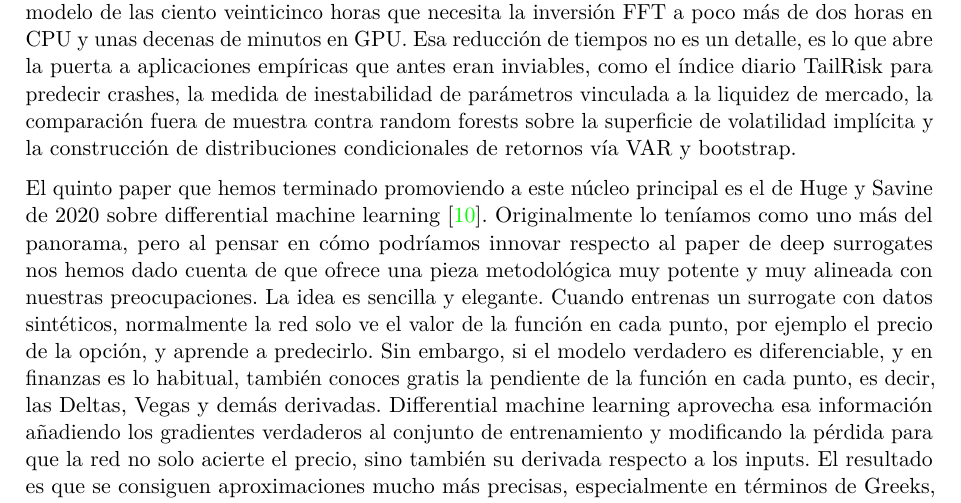
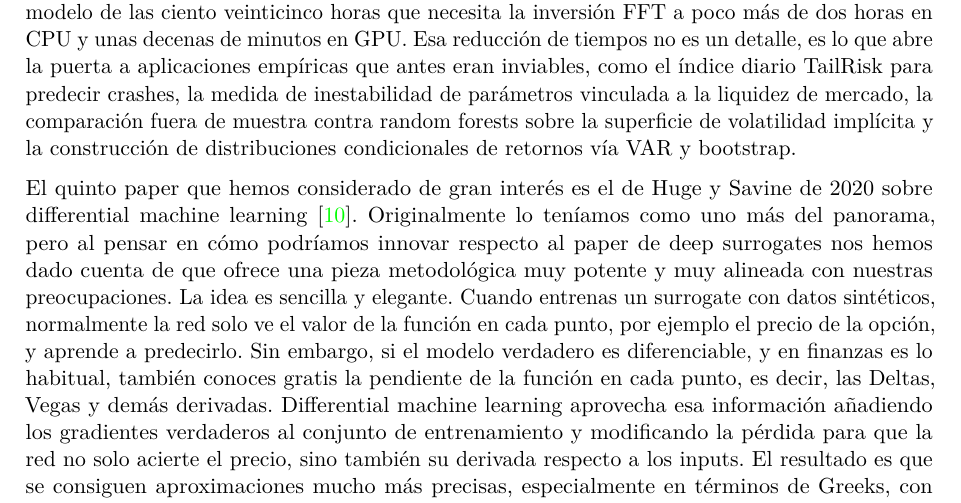
Before and after one commit to hectoorperezz/neural-option-pricing, a LaTeX document (docs/latex/planificacion-inicial.tex): part of page 4 of 13, cut so that both start at the same text. Compiled offline with pdfLaTeX.

Commit message:
Update fifth paper reference on differential machine learning
Replaced the fifth paper reference with a more detailed explanation of its relevance to the project, emphasizing the importance of differential machine learning in improving model accuracy and efficiency.

```diff
--- a/docs/latex/planificacion-inicial.tex
+++ b/docs/latex/planificacion-inicial.tex
@@ -67,7 +67,7 @@ El tercer paper recomendado es la revisión bibliográfica de Ruf y Wang de 2020
 
 El cuarto paper, y el que de hecho nos ha terminado convenciendo como referencia central, es el de Chen, Didisheim y Scheidegger de 2025 sobre deep surrogates para finanzas~\cite{chen2025}. Como ya hemos descrito en detalle en las secciones anteriores, propone los deep surrogates como una clase de aproximadores numéricos para modelos estructurales costosos, sustituyendo la función original por una red neuronal profunda entrenada con muestras simuladas que toma exactamente los mismos inputs y devuelve la misma salida a un coste computacional drásticamente menor, además de proporcionar gradientes gratis vía diferenciación automática. La idea descansa en que, gracias al teorema de aproximación universal y a resultados recientes sobre modelos afines, una red profunda puede romper la maldición de la dimensionalidad creciendo solo polinómicamente con la dimensión del input. Lo aplican a una versión extendida del modelo de Bates con saltos doble exponenciales asimétricos, en un espacio aumentado de dimensión trece, mapean los precios a Black-Scholes implied volatility para que los errores sean comparables entre opciones de distinta moneyness y vencimiento, eligen Swish frente a ReLU para que las Deltas sean estables, validan por bins de moneyness y madurez, y demuestran que el surrogate reduce la calibración diaria del modelo de las ciento veinticinco horas que necesita la inversión FFT a poco más de dos horas en CPU y unas decenas de minutos en GPU. Esa reducción de tiempos no es un detalle, es lo que abre la puerta a aplicaciones empíricas que antes eran inviables, como el índice diario TailRisk para predecir crashes, la medida de inestabilidad de parámetros vinculada a la liquidez de mercado, la comparación fuera de muestra contra random forests sobre la superficie de volatilidad implícita y la construcción de distribuciones condicionales de retornos vía VAR y bootstrap.
 
-El quinto paper que hemos terminado promoviendo a este núcleo principal es el de Huge y Savine de 2020 sobre differential machine learning~\cite{huge2020}. Originalmente lo teníamos como uno más del panorama, pero al pensar en cómo podríamos innovar respecto al paper de deep surrogates nos hemos dado cuenta de que ofrece una pieza metodológica muy potente y muy alineada con nuestras preocupaciones. La idea es sencilla y elegante. Cuando entrenas un surrogate con datos sintéticos, normalmente la red solo ve el valor de la función en cada punto, por ejemplo el precio de la opción, y aprende a predecirlo. Sin embargo, si el modelo verdadero es diferenciable, y en finanzas es lo habitual, también conoces gratis la pendiente de la función en cada punto, es decir, las Deltas, Vegas y demás derivadas. Differential machine learning aprovecha esa información añadiendo los gradientes verdaderos al conjunto de entrenamiento y modificando la pérdida para que la red no solo acierte el precio, sino también su derivada respecto a los inputs. El resultado es que se consiguen aproximaciones mucho más precisas, especialmente en términos de Greeks, con datasets sustancialmente más pequeños. Para nuestro trabajo es una referencia clave porque conecta directamente con la necesidad de validar Greeks que ya teníamos heredada del paper de Chen y porque tiene una motivación matemática desde el punto de vista de aproximación de funciones.
+El quinto paper que hemos considerado de gran interés es el de Huge y Savine de 2020 sobre differential machine learning~\cite{huge2020}. Originalmente lo teníamos como uno más del panorama, pero al pensar en cómo podríamos innovar respecto al paper de deep surrogates nos hemos dado cuenta de que ofrece una pieza metodológica muy potente y muy alineada con nuestras preocupaciones. La idea es sencilla y elegante. Cuando entrenas un surrogate con datos sintéticos, normalmente la red solo ve el valor de la función en cada punto, por ejemplo el precio de la opción, y aprende a predecirlo. Sin embargo, si el modelo verdadero es diferenciable, y en finanzas es lo habitual, también conoces gratis la pendiente de la función en cada punto, es decir, las Deltas, Vegas y demás derivadas. Differential machine learning aprovecha esa información añadiendo los gradientes verdaderos al conjunto de entrenamiento y modificando la pérdida para que la red no solo acierte el precio, sino también su derivada respecto a los inputs. El resultado es que se consiguen aproximaciones mucho más precisas, especialmente en términos de Greeks, con datasets sustancialmente más pequeños. Para nuestro trabajo es una referencia clave porque conecta directamente con la necesidad de validar Greeks que ya teníamos heredada del paper de Chen y porque tiene una motivación matemática desde el punto de vista de aproximación de funciones.
 
 Más allá de estos cinco pilares, hemos echado un vistazo a otros papers que ayudan a entender que la aplicación de redes neuronales a derivados ha avanzado en varias direcciones complementarias. Una primera línea ataca de frente el problema de resolver las ecuaciones diferenciales parciales que aparecen en el pricing de derivados de alta dimensión, donde los métodos de mallado tradicionales chocan con la maldición de la dimensionalidad: en esa familia se inscribe el Deep Galerkin Method de Sirignano y Spiliopoulos de 2018~\cite{sirignano2018}, que entrena una red profunda para satisfacer el operador diferencial sobre puntos muestreados al azar y prescinde por completo de la malla, así como el Deep BSDE Solver de Han, Jentzen y E del mismo año~\cite{han2018}, que reformula la PDE como una ecuación diferencial estocástica retrógrada y aproxima el gradiente de la solución mediante redes neuronales, demostrando viabilidad incluso en problemas de cien dimensiones. Una segunda línea busca acelerar la valoración aprendiendo directamente la función de precios, y aquí el trabajo de Ferguson y Green de 2018~\cite{ferguson2018} muestra que una red profunda entrenada con datos sintéticos generados por Monte Carlo puede valorar opciones cesta millones de veces más rápido que el modelo subyacente. Una tercera vertiente aborda la cobertura de carteras como un problema de aprendizaje por refuerzo, como en el deep hedging de Buehler, Gonon, Teichmann y Wood de 2019~\cite{buehler2019}, que parametriza la estrategia de cobertura mediante redes neuronales y la optimiza directamente bajo medidas de riesgo convexas, incorporando de forma natural costes de transacción y otras fricciones de mercado sin necesidad de griegas. La calibración de modelos estocásticos también se ha beneficiado de estas técnicas, como ilustra el paper de calibración de volatilidad estocástica de 2023~\cite{dlcalib2023} al aplicar differential ML al modelo de Heston para reducir drásticamente el tiempo de calibración manteniendo la precisión, y finalmente Della Corte y coautores en 2023~\cite{dellacorte2023} cierran el cuadro con un estudio empírico sistemático que muestra que arquitecturas tipo highway o variantes de DGM superan al perceptrón multicapa estándar en tareas de pricing y volatilidad implícita, sugiriendo que el diseño de la red importa tanto como el problema financiero al que se aplica.
 
```
